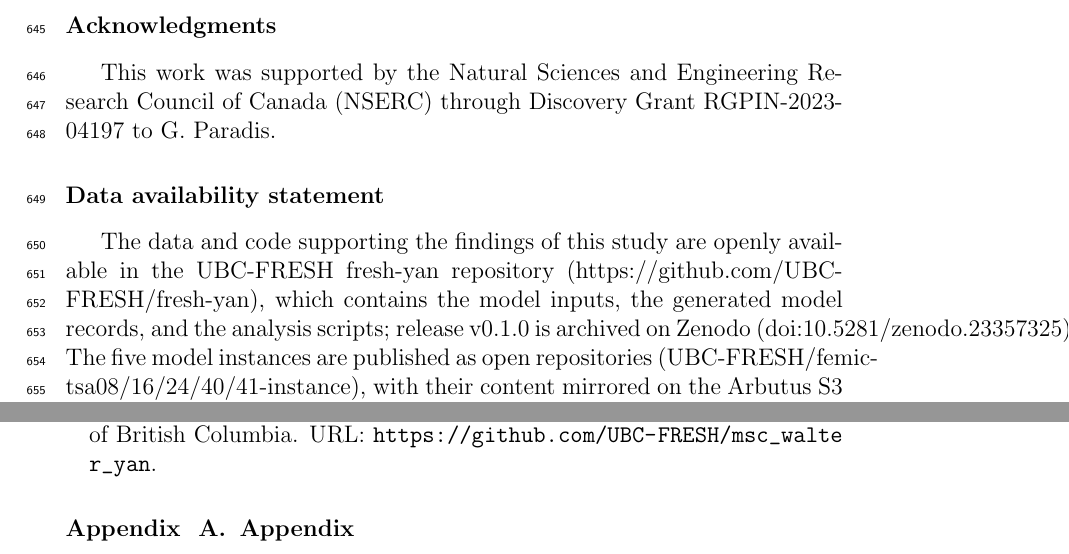
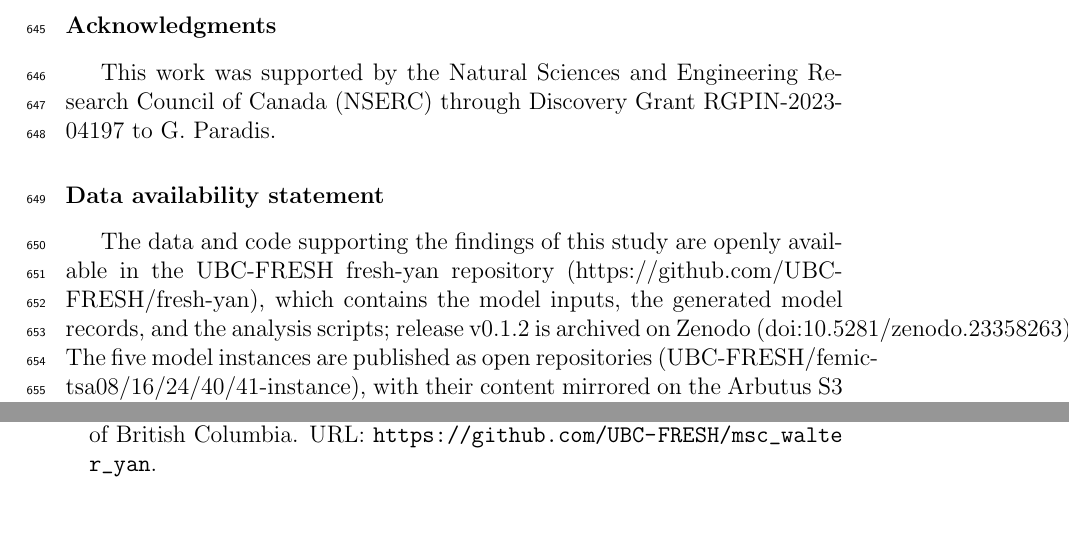
Before and after one commit to UBC-FRESH/yan-yancun-masc-thesis-paper, a LaTeX paper (manuscript.tex): two parts of pages 30 and 35 of 35, joined at a grey line, cut so that both start at the same text. Compiled offline with pdfLaTeX.

Commit message:
Remove the empty template appendix; cite the v0.1.2 release DOI (#17)

```diff
--- a/manuscript.tex
+++ b/manuscript.tex
@@ -588,7 +588,7 @@ This work was supported by the Natural Sciences and Engineering Research Council
 
 \section*{Data availability statement}
 \label{sec: data availability}
-The data and code supporting the findings of this study are openly available in the UBC-FRESH fresh-yan repository (https://github.com/UBC-FRESH/fresh-yan), which contains the model inputs, the generated model records, and the analysis scripts; release v0.1.0 is archived on Zenodo (doi:10.5281/zenodo.23357325). The five model instances are published as open repositories (UBC-FRESH/femic-tsa08/16/24/40/41-instance), with their content mirrored on the Arbutus S3 object store.
+The data and code supporting the findings of this study are openly available in the UBC-FRESH fresh-yan repository (https://github.com/UBC-FRESH/fresh-yan), which contains the model inputs, the generated model records, and the analysis scripts; release v0.1.2 is archived on Zenodo (doi:10.5281/zenodo.23358263). The five model instances are published as open repositories (UBC-FRESH/femic-tsa08/16/24/40/41-instance), with their content mirrored on the Arbutus S3 object store.
 
 \section*{Declaration of generative AI and AI-assisted technologies}
 During the preparation of this work the authors used AI-assisted tools (OpenCode, an agentic coding assistant, running the DeepSeek V4.1 Flash model) for software development, code review, and literature screening. All model results were generated by the open, tracked modelling pipeline described in this paper; all sources entering the literature synthesis were verified against the primary literature by the authors; and the authors take full responsibility for the content of the publication.
@@ -603,13 +603,6 @@ During the preparation of this work the authors used AI-assisted tools (OpenCode
 %% TeX file.
 
 
-%% The Appendices part is started with the command \appendix;
-%% appendix sections are then done as normal sections
-\appendix
-
-\section{Appendix}
-\label{sec: appendix}
-
 \end{document}
 
 \endinput
```
